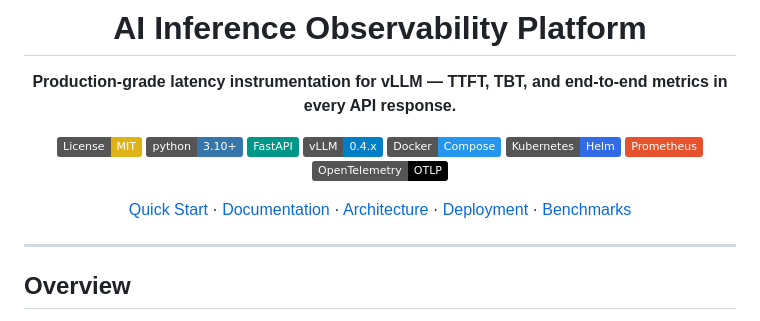
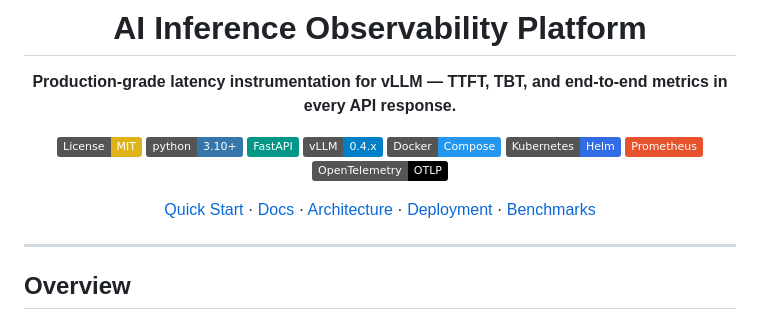
Before and after one commit to ArchanaChetan07/ai-inference-observability-platform, a Markdown page: README.md, the part around the change. Rendered like a GitHub page; badges without logos.

Commit message:
docs: fix README navigation link
Co-authored-by: Cursor <cursoragent@cursor.com>

```diff
--- a/README.md
+++ b/README.md
@@ -13,7 +13,7 @@
 [![Prometheus](https://img.shields.io/badge/Prometheus-E6522C?logo=prometheus&logoColor=white)](docs/API.md)
 [![OpenTelemetry](https://img.shields.io/badge/OpenTelemetry-OTLP-000000?logo=opentelemetry&logoColor=white)](docs/opentelemetry.md)
 
-[Quick Start](#quick-start) · [Documentation](#documentation) · [Architecture](#architecture) · [Deployment](#production-deployment) · [Benchmarks](#benchmarks)
+[Quick Start](#quick-start) · [Docs](docs/deployment-guide.md) · [Architecture](#architecture) · [Deployment](#production-deployment) · [Benchmarks](#benchmarks)
 
 </div>
 
```
